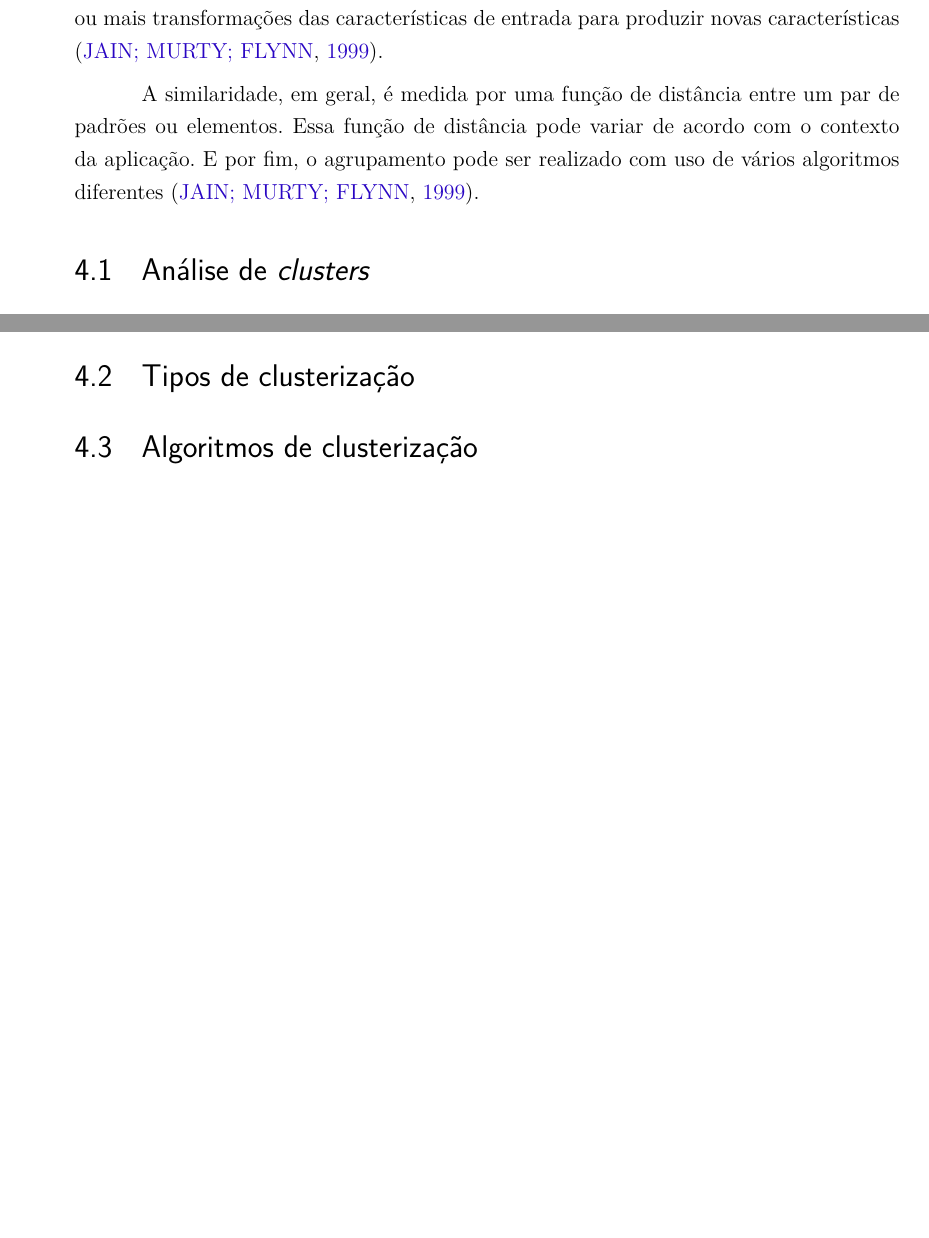
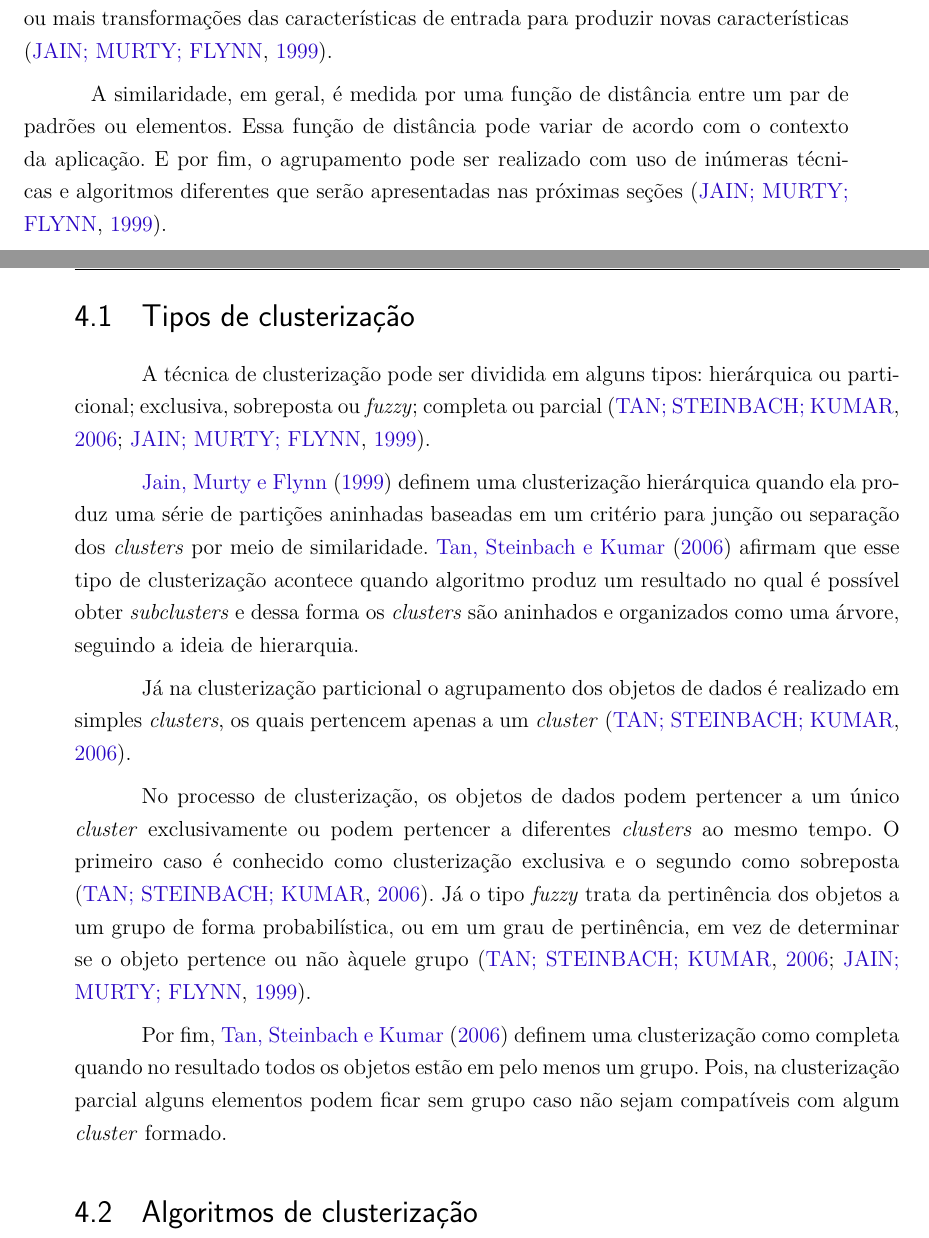
Before and after one commit to Emitalo/tcc, a LaTeX thesis (tcc.tex, which reads editaveis/clusterizacao.tex): two parts of pages 17 and 19 of 23 before the commit and two parts of pages 18 and 19 of 23 after it, joined at a grey line, cut so that both start at the same text, the shorter picture padded with empty space. Compiled offline with pdfLaTeX.

Commit message:
Adicionado tipos de clusterização

```diff
--- a/editaveis/clusterizacao.tex
+++ b/editaveis/clusterizacao.tex
@@ -20,12 +7,4 @@ profissionais \cite{clustering_review}.
-A seleção de características é o processo de identificação do subconjunto das características mais eficaz para a clusterização, já a extração
-de características é o uso de uma ou mais transformações das características de entrada para produzir novas características \cite{clustering_review}.
-
-A similaridade, em geral, é medida por uma função de distância entre um par de padrões ou elementos. Essa função de distância pode variar
-de acordo com o contexto da aplicação. E por fim, o agrupamento pode ser realizado com uso de vários algoritmos diferentes \cite{clustering_review}.
-
-\section{Análise de \textit{clusters}}
-
-\citeonline{tan2013data} definem a análise de \textit{clusters} como a ação que agrupa objetos de dados baseado apenas nas informações contidas
+\citeonline{tan2013data} definem a análise de \textit{clusters}, ou clusterização, como a ação que agrupa objetos de dados baseado apenas nas informações contidas
 nos dados do próprio objeto que permitam descrever os objetos e suas relações.
 
 Classificação é o processo de encontrar um modelo que possa descrever e distinguir classes de dados \cite{han2011data}.
@@ -58,4 +51,21 @@ de pontos (a) que pode ser agrupado de formas diferentes gerando quantidades dif
+de características é o uso de uma ou mais transformações das características de entrada para produzir novas características \cite{clustering_review}.
+
+A similaridade, em geral, é medida por uma função de distância entre um par de padrões ou elementos. Essa função de distância pode variar de acordo com o contexto da aplicação. E por fim, o agrupamento pode ser realizado com uso de inúmeras técnicas e algoritmos diferentes que serão apresentadas nas próximas seções \cite{clustering_review}.
 
 \section{Tipos de clusterização}
 
+A técnica de clusterização pode ser dividida em alguns tipos: hierárquica ou particional; exclusiva, sobreposta ou \textit{fuzzy}; completa ou parcial \cite{tan2013data, clustering_review}.
+
+\citeonline{clustering_review} definem uma clusterização hierárquica quando ela produz uma série
+de partições aninhadas baseadas em um critério para junção ou separação dos \textit{clusters} por meio de similaridade. \citeonline{tan2013data} afirmam que esse tipo de clusterização acontece quando algoritmo
+produz um resultado no qual é possível obter \textit{subclusters} e dessa forma os \textit{clusters} são aninhados
+e organizados como uma árvore, seguindo a ideia de hierarquia.
+
+Já na clusterização particional o agrupamento dos objetos de dados é realizado em simples \textit{clusters}, os quais pertencem apenas a um \textit{cluster} \cite{tan2013data}.
+
+No processo de clusterização, os objetos de dados podem pertencer a um único \textit{cluster} exclusivamente ou podem
+pertencer a diferentes \textit{clusters} ao mesmo tempo. O primeiro caso é conhecido como clusterização exclusiva e o segundo como sobreposta \cite{tan2013data}. Já o tipo \textit{fuzzy} trata da pertinência dos objetos a um grupo de forma probabilística, ou em um grau de pertinência, em vez de determinar se o objeto pertence ou não àquele grupo \cite{tan2013data, clustering_review}.
+
+Por fim, \citeonline{tan2013data} definem uma clusterização como completa quando no resultado todos os objetos estão em pelo menos um grupo. Pois, na clusterização parcial alguns elementos podem ficar sem grupo caso não sejam compatíveis com algum \textit{cluster} formado.
+
 \section{Algoritmos de clusterização}
```
Also changed, not shown: bibliografia.bib (+5 -4 lines), editaveis/clusterizacao.tex (27 more changed lines).
